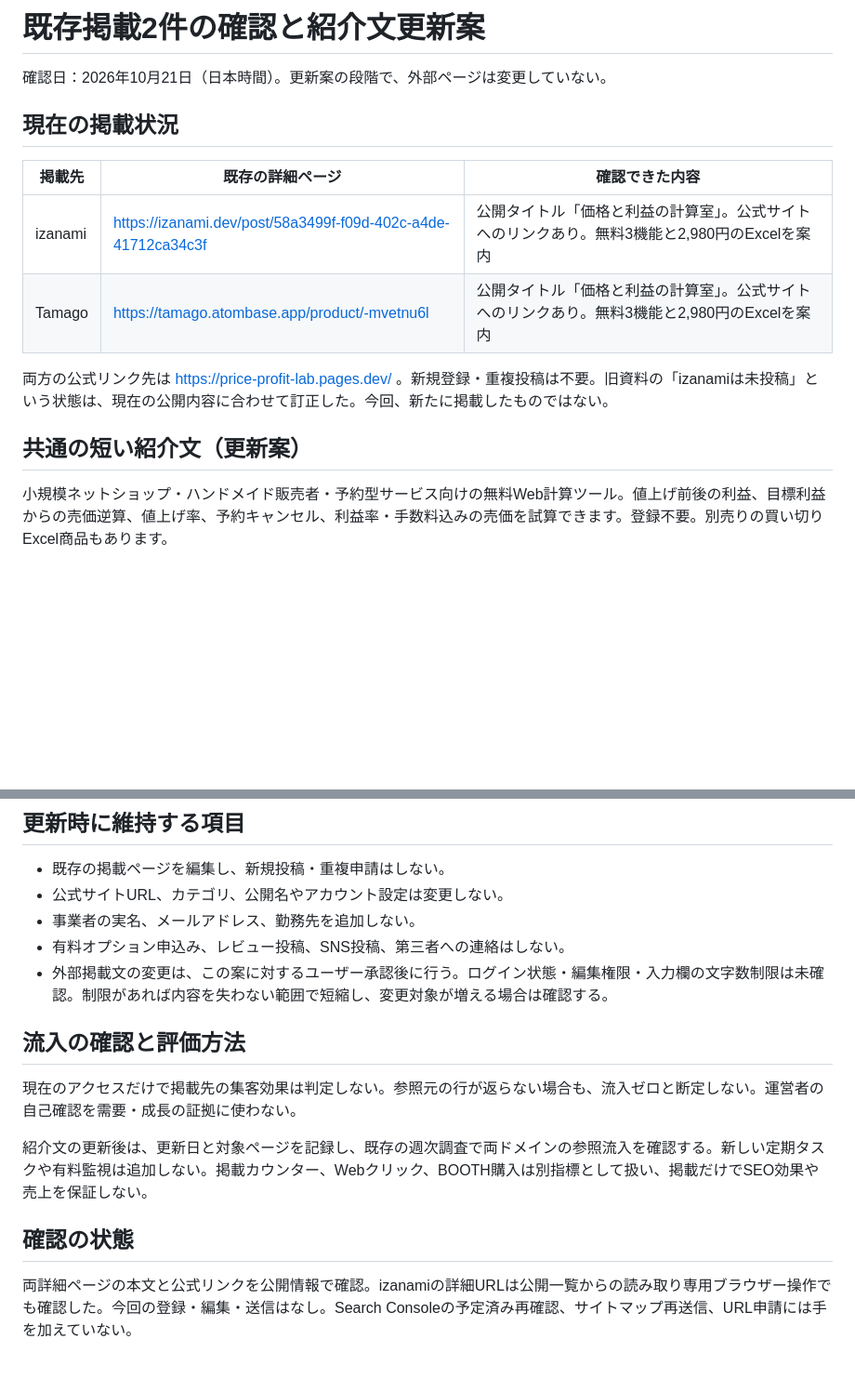
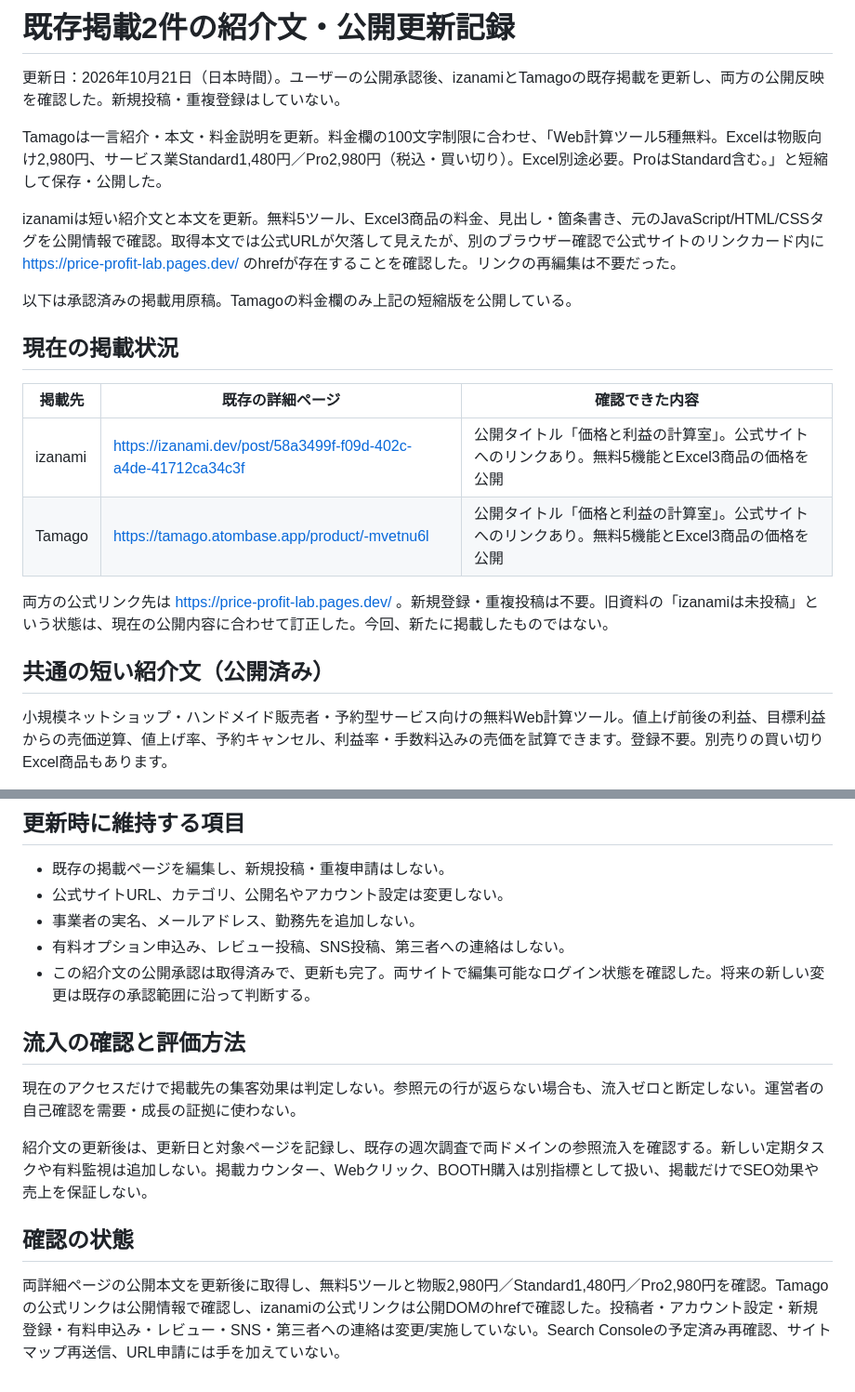
Before and after one commit to price-profit-lab/price-profit-lab-site, a Markdown page: docs/brand-only-product-listing-2026-10.md, 2 parts joined by grey strips. Shown at 93% size. GitHub-like rendering; blank space fills up the shorter version.

Commit message:
Tamagoとizanamiの紹介文更新・公開確認を記録

```diff
--- a/docs/brand-only-product-listing-2026-10.md
+++ b/docs/brand-only-product-listing-2026-10.md
@@ -1,17 +1,23 @@
-# 既存掲載2件の確認と紹介文更新案
+# 既存掲載2件の紹介文・公開更新記録
 
-確認日：2026年10月21日（日本時間）。更新案の段階で、外部ページは変更していない。
+更新日：2026年10月21日（日本時間）。ユーザーの公開承認後、izanamiとTamagoの既存掲載を更新し、両方の公開反映を確認した。新規投稿・重複登録はしていない。
+
+Tamagoは一言紹介・本文・料金説明を更新。料金欄の100文字制限に合わせ、「Web計算ツール5種無料。Excelは物販向け2,980円、サービス業Standard1,480円／Pro2,980円（税込・買い切り）。Excel別途必要。ProはStandard含む。」と短縮して保存・公開した。
+
+izanamiは短い紹介文と本文を更新。無料5ツール、Excel3商品の料金、見出し・箇条書き、元のJavaScript/HTML/CSSタグを公開情報で確認。取得本文では公式URLが欠落して見えたが、別のブラウザー確認で公式サイトのリンクカード内に https://price-profit-lab.pages.dev/ のhrefが存在することを確認した。リンクの再編集は不要だった。
+
+以下は承認済みの掲載用原稿。Tamagoの料金欄のみ上記の短縮版を公開している。
 
 ## 現在の掲載状況
 
 | 掲載先 | 既存の詳細ページ | 確認できた内容 |
 | --- | --- | --- |
-| izanami | https://izanami.dev/post/58a3499f-f09d-402c-a4de-41712ca34c3f | 公開タイトル「価格と利益の計算室」。公式サイトへのリンクあり。無料3機能と2,980円のExcelを案内 |
-| Tamago | https://tamago.atombase.app/product/-mvetnu6l | 公開タイトル「価格と利益の計算室」。公式サイトへのリンクあり。無料3機能と2,980円のExcelを案内 |
+| izanami | https://izanami.dev/post/58a3499f-f09d-402c-a4de-41712ca34c3f | 公開タイトル「価格と利益の計算室」。公式サイトへのリンクあり。無料5機能とExcel3商品の価格を公開 |
+| Tamago | https://tamago.atombase.app/product/-mvetnu6l | 公開タイトル「価格と利益の計算室」。公式サイトへのリンクあり。無料5機能とExcel3商品の価格を公開 |
 
 両方の公式リンク先は https://price-profit-lab.pages.dev/ 。新規登録・重複投稿は不要。旧資料の「izanamiは未投稿」という状態は、現在の公開内容に合わせて訂正した。今回、新たに掲載したものではない。
 
-## 共通の短い紹介文（更新案）
+## 共通の短い紹介文（公開済み）
 
 小規模ネットショップ・ハンドメイド販売者・予約型サービス向けの無料Web計算ツール。値上げ前後の利益、目標利益からの売価逆算、値上げ率、予約キャンセル、利益率・手数料込みの売価を試算できます。登録不要。別売りの買い切りExcel商品もあります。
 
@@ -71,7 +77,7 @@ Web計算ツール5種類は登録不要・無料。有料Excelは、物販向
 - 公式サイトURL、カテゴリ、公開名やアカウント設定は変更しない。
 - 事業者の実名、メールアドレス、勤務先を追加しない。
 - 有料オプション申込み、レビュー投稿、SNS投稿、第三者への連絡はしない。
-- 外部掲載文の変更は、この案に対するユーザー承認後に行う。ログイン状態・編集権限・入力欄の文字数制限は未確認。制限があれば内容を失わない範囲で短縮し、変更対象が増える場合は確認する。
+- この紹介文の公開承認は取得済みで、更新も完了。両サイトで編集可能なログイン状態を確認した。将来の新しい変更は既存の承認範囲に沿って判断する。
 
 ## 流入の確認と評価方法
 
@@ -81,4 +87,4 @@ Web計算ツール5種類は登録不要・無料。有料Excelは、物販向
 
 ## 確認の状態
 
-両詳細ページの本文と公式リンクを公開情報で確認。izanamiの詳細URLは公開一覧からの読み取り専用ブラウザー操作でも確認した。今回の登録・編集・送信はなし。Search Consoleの予定済み再確認、サイトマップ再送信、URL申請には手を加えていない。
+両詳細ページの公開本文を更新後に取得し、無料5ツールと物販2,980円／Standard1,480円／Pro2,980円を確認。Tamagoの公式リンクは公開情報で確認し、izanamiの公式リンクは公開DOMのhrefで確認した。投稿者・アカウント設定・新規登録・有料申込み・レビュー・SNS・第三者への連絡は変更/実施していない。Search Consoleの予定済み再確認、サイトマップ再送信、URL申請には手を加えていない。
```
